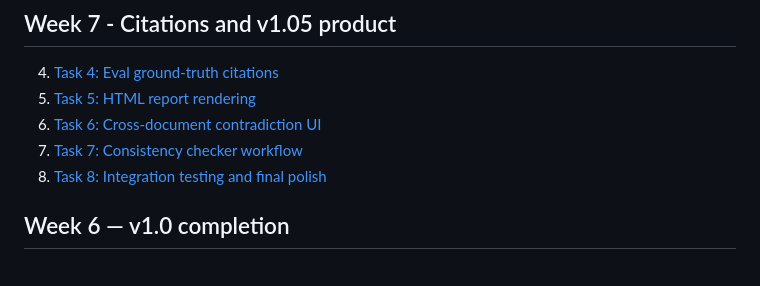
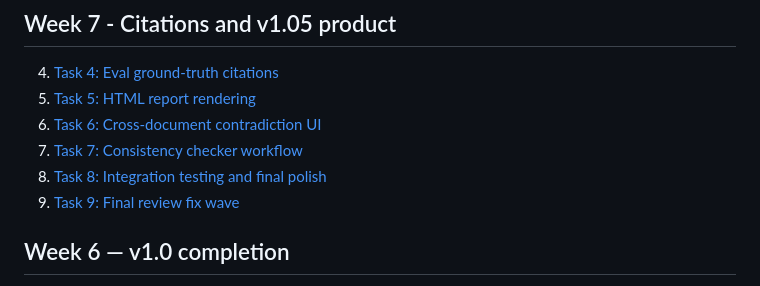
Before and after one commit to chrisokor/skiljo, a Markdown page: docs/learning/README.md, the part around the change. Drawn GitHub-style.

Commit message:
docs(learning): document final evidence-integrity fixes [plan final]

```diff
--- a/docs/learning/README.md
+++ b/docs/learning/README.md
@@ -11,6 +11,7 @@ See `GLOSSARY.md` for a running list of concepts introduced across debriefs.
 6. [Task 6: Cross-document contradiction UI](week7-task6-cross-document-ui.md)
 7. [Task 7: Consistency checker workflow](week7-task7-consistency-checker-workflow.md)
 8. [Task 8: Integration testing and final polish](week7-task8-integration-testing-final-polish.md)
+9. [Task 9: Final review fix wave](week7-task9-final-fix-wave.md)
 
 ## Week 6 — v1.0 completion
 
```
Also changed, not shown: docs/learning/GLOSSARY.md (+18 -2 lines), docs/learning/week7-task9-final-fix-wave.md (added, +50 -0 lines).
